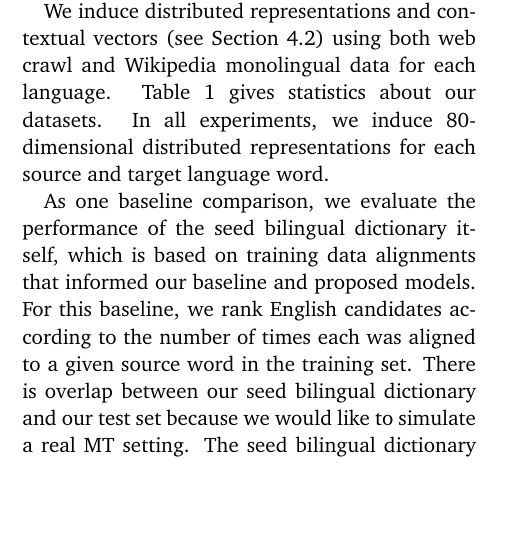
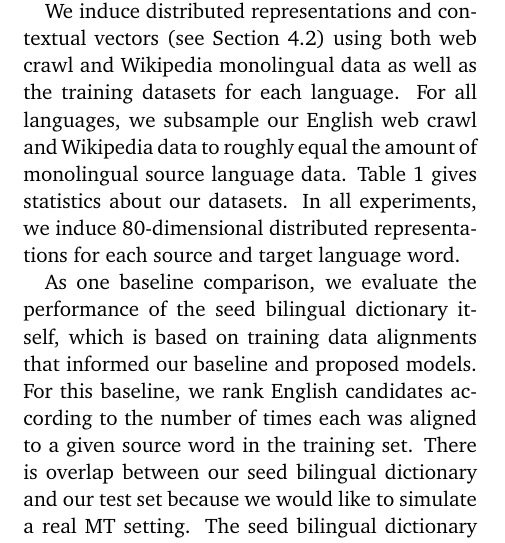
Before and after one commit to annirvine/drplusmt, a LaTeX paper (drplusmt.tex): part of one column of page 3 of 5, cut so that both start at the same text, the shorter picture padded with empty space. Compiled offline with pdfLaTeX.

Commit message:
few updates

```diff
--- a/drplusmt.tex
+++ b/drplusmt.tex
@@ -144,7 +144,8 @@ This setting uses not only realistic seed bilingual dictionaries, but also a rea
 The test sets includes words of all parts of speech, words that appear in the training data as well as unknown words, and words that have both high and low monolingual frequencies.
 A lot of the prior work in bilingual lexicon induction only seeks to translate high frequency words \cite{something}, and, in some cases, only high frequency nouns \cite{koehn02,haghighi08}.
 
-We induce distributed representations and contextual vectors (see Section \ref{sec:contextbaseline}) using both web crawl and Wikipedia monolingual data for each language.
+We induce distributed representations and contextual vectors (see Section \ref{sec:contextbaseline}) using both web crawl and Wikipedia monolingual data as well as the training datasets for each language.
+For all languages, we subsample our English web crawl and Wikipedia data to roughly equal the amount of monolingual source language data.
 Table \ref{datastats} gives statistics about our datasets.
 In all experiments, we induce 80-dimensional distributed representations for each source and target language word.
 
```
Also changed, not shown: drplusmt.pdf.
